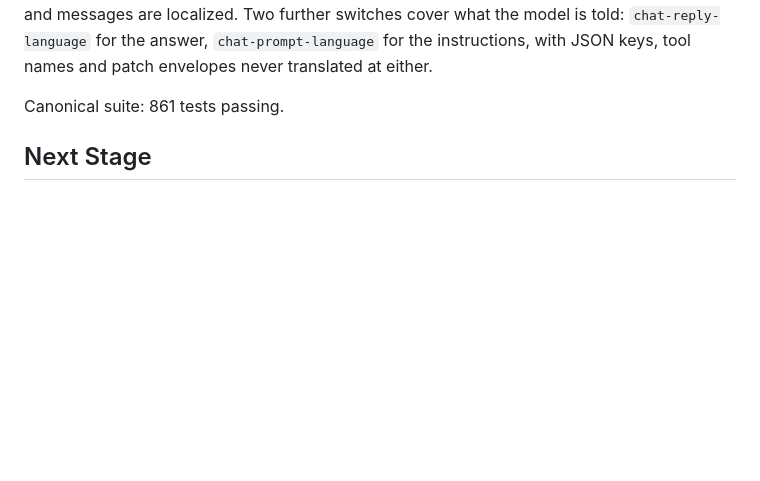
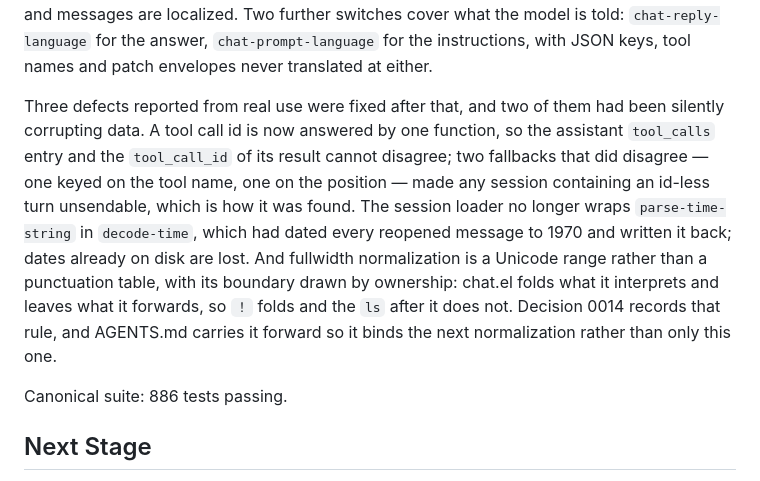
Before and after one commit to liuchong/chat.el, a Markdown page: .agents/10-active/focus.md, the part around the change. Drawn GitHub-style; blank space fills up the shorter version.

Commit message:
docs: bring the active focus up to date with the three fixes after it
focus.md still claimed 861 tests and described a stage that ended three
commits ago, so the one document meant to say what is being worked on was
the one document that did not mention the last two days of it.

Records the tool call pairing fix, the message dates destroyed on load,
and the ownership rule for normalization, with the note that the two data
corruptions were silent — one surfaced only because a session became
unsendable, the other only because dates were being read.

```diff
--- a/.agents/10-active/focus.md
+++ b/.agents/10-active/focus.md
@@ -94,7 +94,21 @@ told: `chat-reply-language` for the answer, `chat-prompt-language` for the
 instructions, with JSON keys, tool names and patch envelopes never
 translated at either.
 
-Canonical suite: 861 tests passing.
+Three defects reported from real use were fixed after that, and two of
+them had been silently corrupting data. A tool call id is now answered by
+one function, so the assistant `tool_calls` entry and the `tool_call_id`
+of its result cannot disagree; two fallbacks that did disagree — one
+keyed on the tool name, one on the position — made any session containing
+an id-less turn unsendable, which is how it was found. The session loader
+no longer wraps `parse-time-string` in `decode-time`, which had dated
+every reopened message to 1970 and written it back; dates already on disk
+are lost. And fullwidth normalization is a Unicode range rather than a
+punctuation table, with its boundary drawn by ownership: chat.el folds
+what it interprets and leaves what it forwards, so `！` folds and the `ls`
+after it does not. Decision 0014 records that rule, and AGENTS.md carries
+it forward so it binds the next normalization rather than only this one.
+
+Canonical suite: 886 tests passing.
 
 ## Next Stage
 
```
